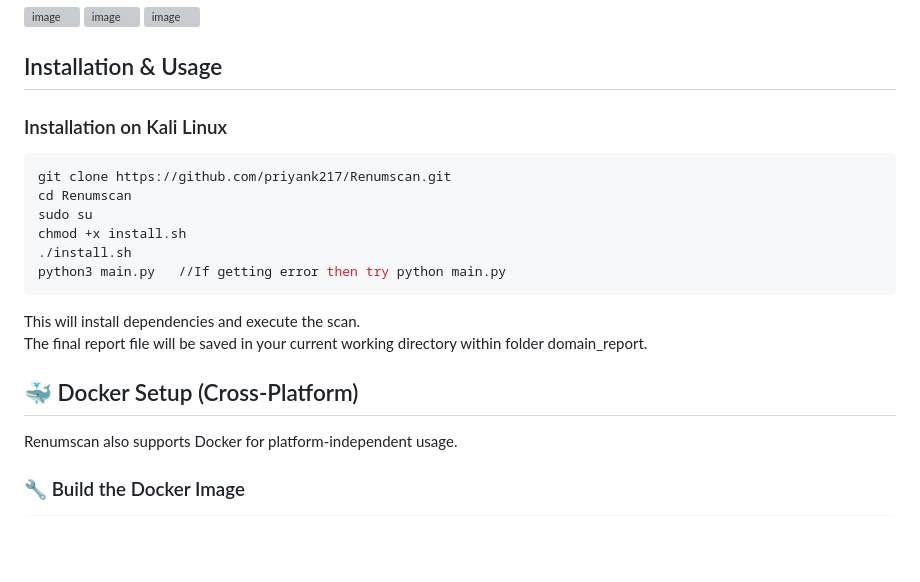
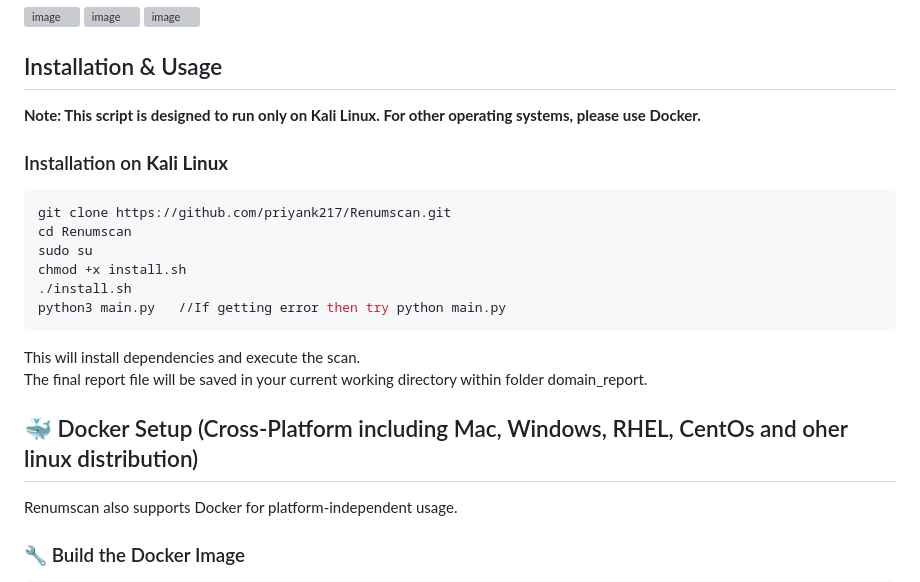
Before and after one commit to priyank217/Renumscan, a Markdown page: README.md, the part around the change. Rendered like a GitHub page; blank space fills up the shorter version; grey boxes are pictures that could not be loaded.

````diff
--- a/README.md
+++ b/README.md
@@ -37,8 +37,8 @@ Renumscan is a reconnaissance tool developed to identify and collect all availab
 
 ## Installation & Usage
 
-### Installation on Kali Linux
-
+**Note: This script is designed to run only on Kali Linux. For other operating systems, please use Docker.**
+### Installation on **Kali Linux**
 ```bash
 git clone https://github.com/priyank217/Renumscan.git
 cd Renumscan
@@ -50,7 +50,7 @@ python3 main.py   //If getting error then try python main.py
 This will install dependencies and execute the scan.
 The final report file will be saved in your current working directory within folder domain_report.
 
-## 🐳 Docker Setup (Cross-Platform)
+## 🐳 Docker Setup (Cross-Platform including Mac, Windows, RHEL, CentOs and oher linux  distribution)
 
 Renumscan also supports Docker for platform-independent usage.
 
````
